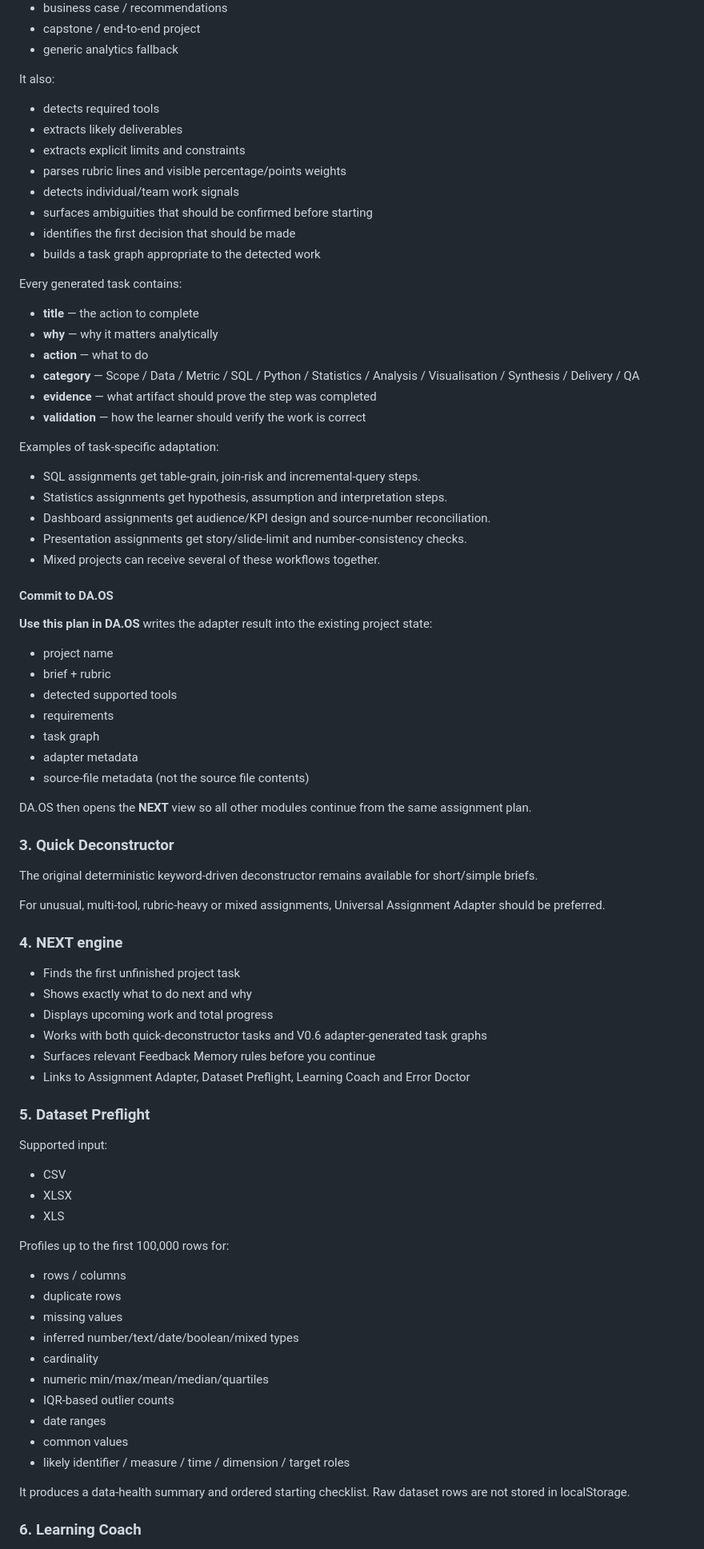
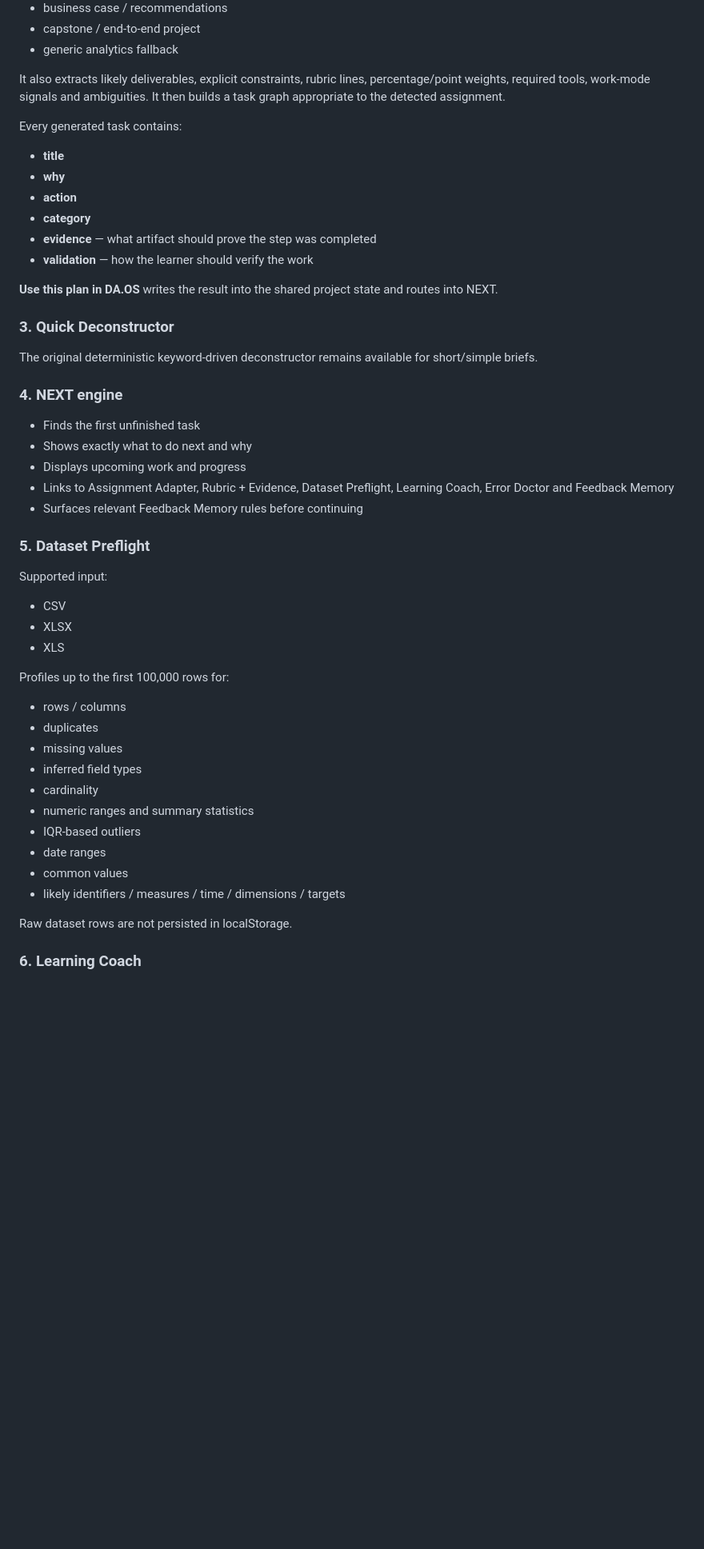
Before and after one commit to hasan-rajab/tabulaai, a Markdown page: da-os/README.md, the part around one of its changes. Shown at 80% size. Rendered like a GitHub page; blank space fills up the shorter version.

Commit message:
Document DA.OS V0.7 rubric and evidence engine

```diff
--- a/da-os/README.md
+++ b/da-os/README.md
@@ -66,56 +63,27 @@ It detects likely assignment types such as:
 - capstone / end-to-end project
 - generic analytics fallback
 
-It also:
-- detects required tools
-- extracts likely deliverables
-- extracts explicit limits and constraints
-- parses rubric lines and visible percentage/points weights
-- detects individual/team work signals
-- surfaces ambiguities that should be confirmed before starting
-- identifies the first decision that should be made
-- builds a task graph appropriate to the detected work
+It also extracts likely deliverables, explicit constraints, rubric lines, percentage/point weights, required tools, work-mode signals and ambiguities. It then builds a task graph appropriate to the detected assignment.
 
 Every generated task contains:
-- **title** — the action to complete
-- **why** — why it matters analytically
-- **action** — what to do
-- **category** — Scope / Data / Metric / SQL / Python / Statistics / Analysis / Visualisation / Synthesis / Delivery / QA
+- **title**
+- **why**
+- **action**
+- **category**
 - **evidence** — what artifact should prove the step was completed
-- **validation** — how the learner should verify the work is correct
+- **validation** — how the learner should verify the work
 
-Examples of task-specific adaptation:
-- SQL assignments get table-grain, join-risk and incremental-query steps.
-- Statistics assignments get hypothesis, assumption and interpretation steps.
-- Dashboard assignments get audience/KPI design and source-number reconciliation.
-- Presentation assignments get story/slide-limit and number-consistency checks.
-- Mixed projects can receive several of these workflows together.
-
-#### Commit to DA.OS
-
-**Use this plan in DA.OS** writes the adapter result into the existing project state:
-- project name
-- brief + rubric
-- detected supported tools
-- requirements
-- task graph
-- adapter metadata
-- source-file metadata (not the source file contents)
-
-DA.OS then opens the **NEXT** view so all other modules continue from the same assignment plan.
+**Use this plan in DA.OS** writes the result into the shared project state and routes into NEXT.
 
 ### 3. Quick Deconstructor
 The original deterministic keyword-driven deconstructor remains available for short/simple briefs.
 
-For unusual, multi-tool, rubric-heavy or mixed assignments, Universal Assignment Adapter should be preferred.
-
 ### 4. NEXT engine
-- Finds the first unfinished project task
+- Finds the first unfinished task
 - Shows exactly what to do next and why
-- Displays upcoming work and total progress
-- Works with both quick-deconstructor tasks and V0.6 adapter-generated task graphs
-- Surfaces relevant Feedback Memory rules before you continue
-- Links to Assignment Adapter, Dataset Preflight, Learning Coach and Error Doctor
+- Displays upcoming work and progress
+- Links to Assignment Adapter, Rubric + Evidence, Dataset Preflight, Learning Coach, Error Doctor and Feedback Memory
+- Surfaces relevant Feedback Memory rules before continuing
 
 ### 5. Dataset Preflight
 Supported input:
@@ -125,17 +93,17 @@ Supported input:
 
 Profiles up to the first 100,000 rows for:
 - rows / columns
-- duplicate rows
+- duplicates
 - missing values
-- inferred number/text/date/boolean/mixed types
+- inferred field types
 - cardinality
-- numeric min/max/mean/median/quartiles
-- IQR-based outlier counts
+- numeric ranges and summary statistics
+- IQR-based outliers
 - date ranges
 - common values
-- likely identifier / measure / time / dimension / target roles
+- likely identifiers / measures / time / dimensions / targets
 
-It produces a data-health summary and ordered starting checklist. Raw dataset rows are not stored in localStorage.
+Raw dataset rows are not persisted in localStorage.
 
 ### 6. Learning Coach
 - Reads the current NEXT task
```
Also changed, not shown: other parts of da-os/README.md (+114 -48 lines).
